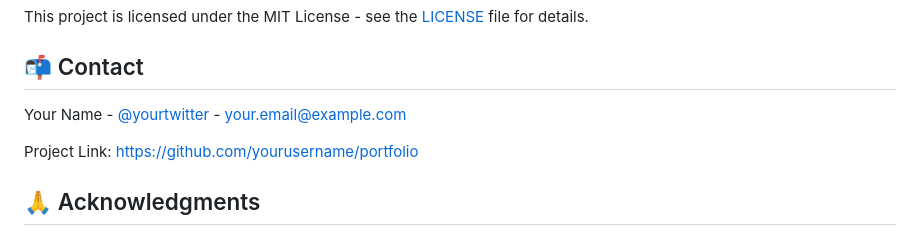
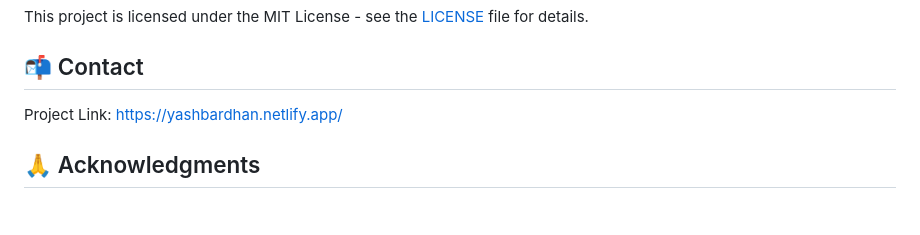
Before and after one commit to Yash7409/My_portfolio, a Markdown page: README.md, the part around the change. Drawn GitHub-style; blank space fills up the shorter version.

Commit message:
Update README with new project link and remove contact
Removed personal contact information and updated project link.

```diff
--- a/README.md
+++ b/README.md
@@ -97,9 +97,7 @@ This project is licensed under the MIT License - see the [LICENSE](LICENSE) file
 
 ## 📬 Contact
 
-Your Name - [@yourtwitter](https://twitter.com/yourtwitter) - your.email@example.com
-
-Project Link: [https://github.com/yourusername/portfolio](https://github.com/yourusername/portfolio)
+Project Link: [ https://yashbardhan.netlify.app/ ](https://github.com/Yash7409/My_portfolio)
 
 ## 🙏 Acknowledgments
 
```
